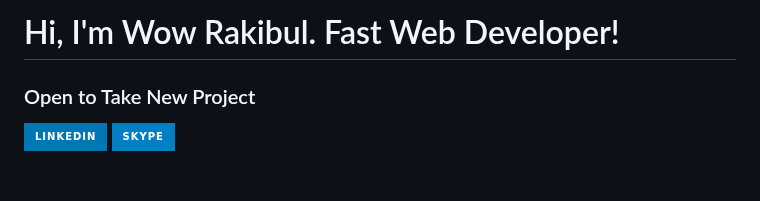
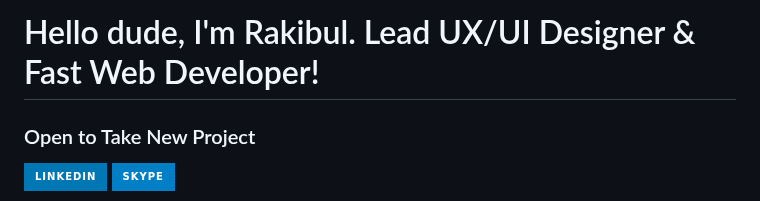
Before and after one commit to wowrakibul/wowrakibul, a Markdown page: README.md, the part around the change. Rendered like a GitHub page; badges without logos; blank space fills up the shorter version.

```diff
--- a/README.md
+++ b/README.md
@@ -1,4 +1,4 @@
-# Hi, I'm Wow Rakibul. Fast Web Developer!
+# Hello dude, I'm Rakibul. Lead UX/UI Designer & Fast Web Developer!
 
 <!--
 [![A Quote image of @wowrakibul02' that describe He will become billionaire](https://raw.githubusercontent.com/wowrakibul02/wowrakibul02/main/assets/quote.png)](https://facebook.com/wowrakibul02)
```
